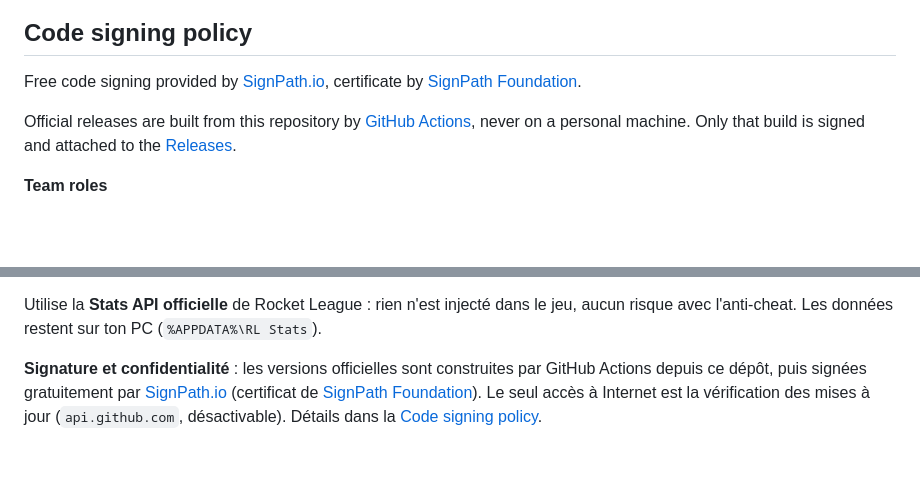
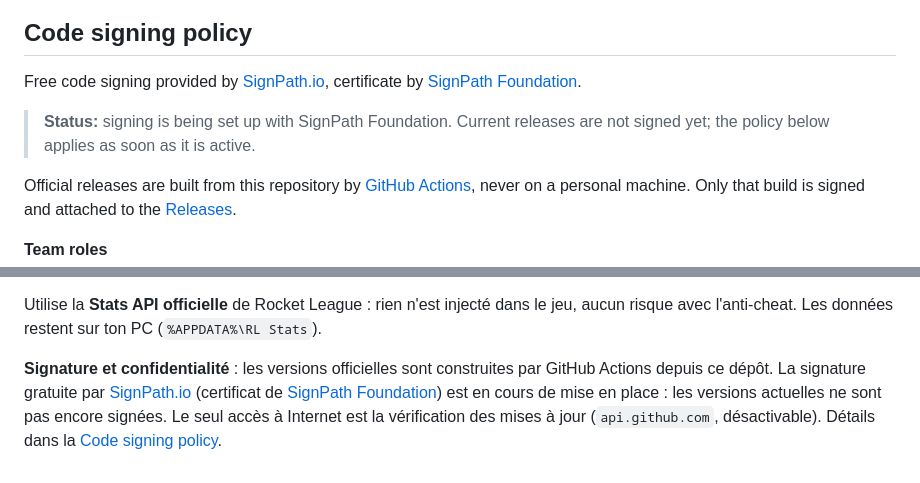
Before and after one commit to benguedj/RL_Stats, a Markdown page: README.md, 2 parts joined by grey strips. GitHub-like rendering; blank space fills up the shorter version.

Commit message:
README : signature SignPath en cours de mise en place
Co-Authored-By: Claude Opus 5.5 <noreply@anthropic.com>

```diff
--- a/README.md
+++ b/README.md
@@ -151,6 +151,9 @@ build.bat
 Free code signing provided by [SignPath.io](https://about.signpath.io), certificate by
 [SignPath Foundation](https://signpath.org).
 
+> **Status:** signing is being set up with SignPath Foundation. Current releases are not signed yet;
+> the policy below applies as soon as it is active.
+
 Official releases are built from this repository by
 [GitHub Actions](.github/workflows/release.yml), never on a personal machine. Only that build is
 signed and attached to the [Releases](https://github.com/benguedj/RL_Stats/releases).
@@ -224,6 +227,7 @@ Utilise la **Stats API officielle** de Rocket League : rien n'est injecté dans
 avec l'anti-cheat. Les données restent sur ton PC (`%APPDATA%\RL Stats`).
 
 **Signature et confidentialité** : les versions officielles sont construites par GitHub Actions
-depuis ce dépôt, puis signées gratuitement par [SignPath.io](https://about.signpath.io) (certificat de
-[SignPath Foundation](https://signpath.org)). Le seul accès à Internet est la vérification des mises à
+depuis ce dépôt. La signature gratuite par [SignPath.io](https://about.signpath.io) (certificat de
+[SignPath Foundation](https://signpath.org)) est en cours de mise en place : les versions actuelles
+ne sont pas encore signées. Le seul accès à Internet est la vérification des mises à
 jour (`api.github.com`, désactivable). Détails dans la [Code signing policy](#code-signing-policy).
```
